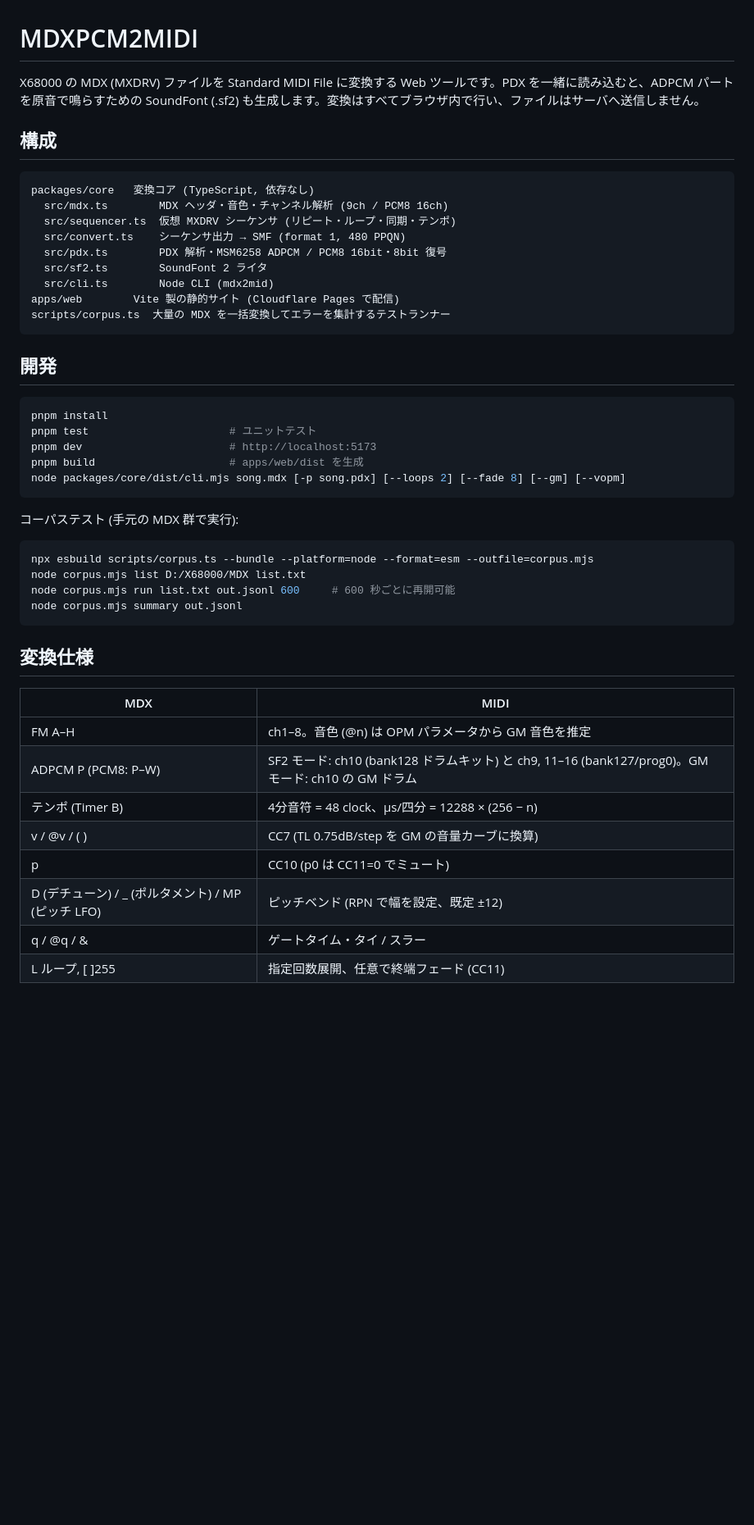
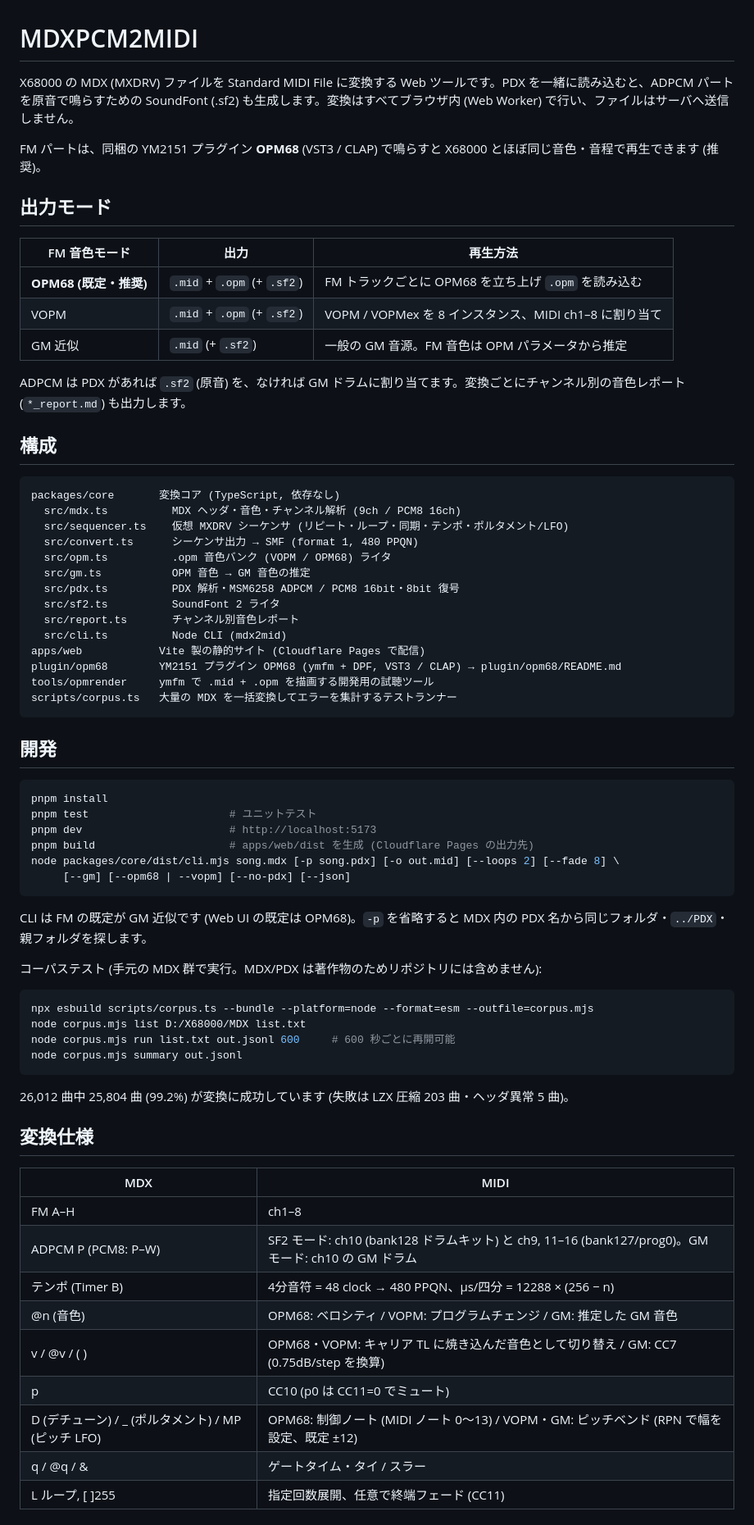
Before and after one commit to YosAwed/MDXPCM2MIDI, a Markdown page: README.md, the part around one of its changes. Shown at 82% size. Drawn GitHub-style; blank space fills up the shorter version.

Commit message:
Update README for OPM68 mode and current features
Co-Authored-By: Claude Opus 5.5 <noreply@anthropic.com>
Claude-Session: https://claude.ai/code/session_01KfxCWSMamiWRqkoLN2w96H

````diff
--- a/README.md
+++ b/README.md
@@ -1,19 +1,36 @@
 # MDXPCM2MIDI
 
-X68000 の MDX (MXDRV) ファイルを Standard MIDI File に変換する Web ツールです。PDX を一緒に読み込むと、ADPCM パートを原音で鳴らすための SoundFont (.sf2) も生成します。変換はすべてブラウザ内で行い、ファイルはサーバへ送信しません。
+X68000 の MDX (MXDRV) ファイルを Standard MIDI File に変換する Web ツールです。PDX を一緒に読み込むと、ADPCM パートを原音で鳴らすための SoundFont (.sf2) も生成します。変換はすべてブラウザ内 (Web Worker) で行い、ファイルはサーバへ送信しません。
+
+FM パートは、同梱の YM2151 プラグイン **OPM68** (VST3 / CLAP) で鳴らすと X68000 とほぼ同じ音色・音程で再生できます (推奨)。
+
+## 出力モード
+
+| FM 音色モード | 出力 | 再生方法 |
+|---|---|---|
+| **OPM68 (既定・推奨)** | `.mid` + `.opm` (+ `.sf2`) | FM トラックごとに OPM68 を立ち上げ `.opm` を読み込む |
+| VOPM | `.mid` + `.opm` (+ `.sf2`) | VOPM / VOPMex を 8 インスタンス、MIDI ch1–8 に割り当て |
+| GM 近似 | `.mid` (+ `.sf2`) | 一般の GM 音源。FM 音色は OPM パラメータから推定 |
+
+ADPCM は PDX があれば `.sf2` (原音) を、なければ GM ドラムに割り当てます。変換ごとにチャンネル別の音色レポート (`*_report.md`) も出力します。
 
 ## 構成
 
 ```
-packages/core   変換コア (TypeScript, 依存なし)
-  src/mdx.ts        MDX ヘッダ・音色・チャンネル解析 (9ch / PCM8 16ch)
-  src/sequencer.ts  仮想 MXDRV シーケンサ (リピート・ループ・同期・テンポ)
-  src/convert.ts    シーケンサ出力 → SMF (format 1, 480 PPQN)
-  src/pdx.ts        PDX 解析・MSM6258 ADPCM / PCM8 16bit・8bit 復号
-  src/sf2.ts        SoundFont 2 ライタ
-  src/cli.ts        Node CLI (mdx2mid)
-apps/web        Vite 製の静的サイト (Cloudflare Pages で配信)
-scripts/corpus.ts  大量の MDX を一括変換してエラーを集計するテストランナー
+packages/core       変換コア (TypeScript, 依存なし)
+  src/mdx.ts          MDX ヘッダ・音色・チャンネル解析 (9ch / PCM8 16ch)
+  src/sequencer.ts    仮想 MXDRV シーケンサ (リピート・ループ・同期・テンポ・ポルタメント/LFO)
+  src/convert.ts      シーケンサ出力 → SMF (format 1, 480 PPQN)
+  src/opm.ts          .opm 音色バンク (VOPM / OPM68) ライタ
+  src/gm.ts           OPM 音色 → GM 音色の推定
+  src/pdx.ts          PDX 解析・MSM6258 ADPCM / PCM8 16bit・8bit 復号
+  src/sf2.ts          SoundFont 2 ライタ
+  src/report.ts       チャンネル別音色レポート
+  src/cli.ts          Node CLI (mdx2mid)
+apps/web            Vite 製の静的サイト (Cloudflare Pages で配信)
+plugin/opm68        YM2151 プラグイン OPM68 (ymfm + DPF, VST3 / CLAP) → plugin/opm68/README.md
+tools/opmrender     ymfm で .mid + .opm を描画する開発用の試聴ツール
+scripts/corpus.ts   大量の MDX を一括変換してエラーを集計するテストランナー
 ```
 
 ## 開発
@@ -22,11 +39,14 @@ scripts/corpus.ts  大量の MDX を一括変換してエラーを集計する
 pnpm install
 pnpm test                      # ユニットテスト
 pnpm dev                       # http://localhost:5173
-pnpm build                     # apps/web/dist を生成
-node packages/core/dist/cli.mjs song.mdx [-p song.pdx] [--loops 2] [--fade 8] [--gm] [--vopm]
+pnpm build                     # apps/web/dist を生成 (Cloudflare Pages の出力先)
+node packages/core/dist/cli.mjs song.mdx [-p song.pdx] [-o out.mid] [--loops 2] [--fade 8] \
+     [--gm] [--opm68 | --vopm] [--no-pdx] [--json]
 ```
 
-コーパステスト (手元の MDX 群で実行):
+CLI は FM の既定が GM 近似です (Web UI の既定は OPM68)。`-p` を省略すると MDX 内の PDX 名から同じフォルダ・`../PDX`・親フォルダを探します。
+
+コーパステスト (手元の MDX 群で実行。MDX/PDX は著作物のためリポジトリには含めません):
 
 ```sh
 npx esbuild scripts/corpus.ts --bundle --platform=node --format=esm --outfile=corpus.mjs
@@ -35,16 +55,19 @@ node corpus.mjs run list.txt out.jsonl 600     # 600 秒ごとに再開可能
 node corpus.mjs summary out.jsonl
 ```
 
+26,012 曲中 25,804 曲 (99.2%) が変換に成功しています (失敗は LZX 圧縮 203 曲・ヘッダ異常 5 曲)。
+
 ## 変換仕様
 
 | MDX | MIDI |
 |---|---|
-| FM A–H | ch1–8。音色 (@n) は OPM パラメータから GM 音色を推定 |
+| FM A–H | ch1–8 |
 | ADPCM P (PCM8: P–W) | SF2 モード: ch10 (bank128 ドラムキット) と ch9, 11–16 (bank127/prog0)。GM モード: ch10 の GM ドラム |
-| テンポ (Timer B) | 4分音符 = 48 clock、μs/四分 = 12288 × (256 − n) |
-| v / @v / ( ) | CC7 (TL 0.75dB/step を GM の音量カーブに換算) |
+| テンポ (Timer B) | 4分音符 = 48 clock → 480 PPQN、μs/四分 = 12288 × (256 − n) |
+| @n (音色) | OPM68: ベロシティ / VOPM: プログラムチェンジ / GM: 推定した GM 音色 |
+| v / @v / ( ) | OPM68・VOPM: キャリア TL に焼き込んだ音色として切り替え / GM: CC7 (0.75dB/step を換算) |
 | p | CC10 (p0 は CC11=0 でミュート) |
-| D (デチューン) / _ (ポルタメント) / MP (ピッチ LFO) | ピッチベンド (RPN で幅を設定、既定 ±12) |
+| D (デチューン) / _ (ポルタメント) / MP (ピッチ LFO) | OPM68: 制御ノート (MIDI ノート 0〜13) / VOPM・GM: ピッチベンド (RPN で幅を設定、既定 ±12) |
 | q / @q / & | ゲートタイム・タイ / スラー |
 | L ループ, [ ]255 | 指定回数展開、任意で終端フェード (CC11) |
 
````
Also changed, not shown: other parts of README.md (+25 -7 lines).
